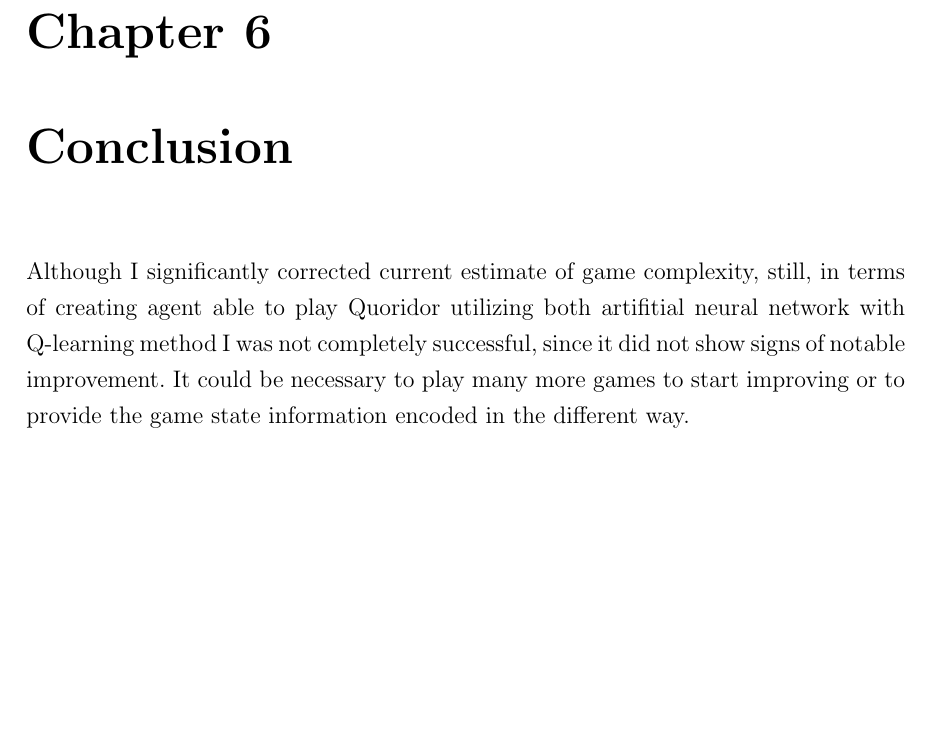
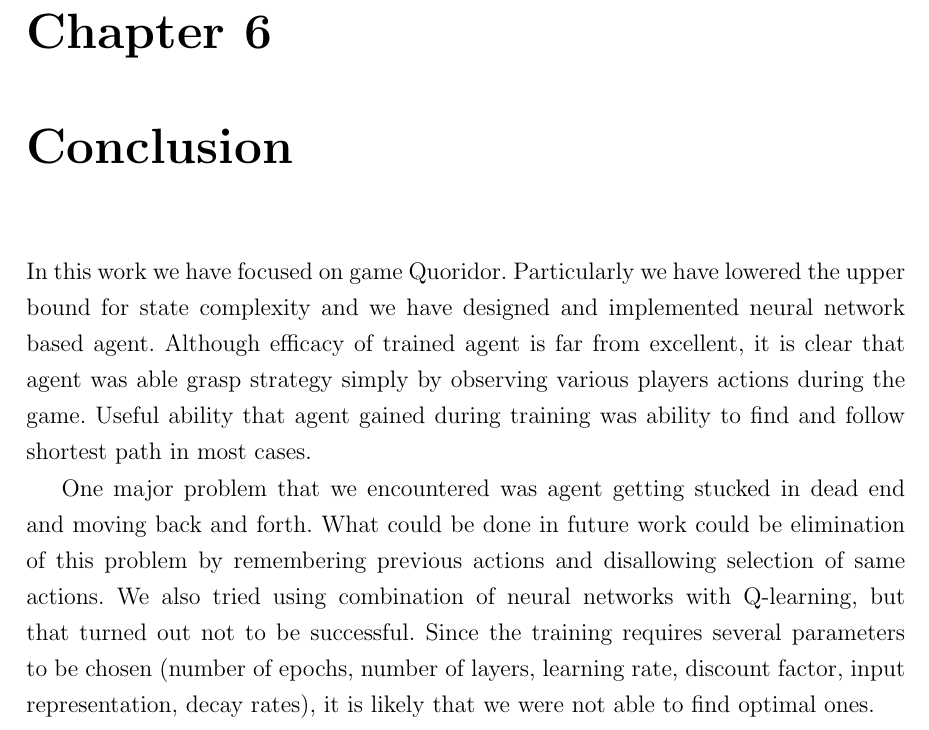
Before and after one commit to mrkvost/quoridor, a LaTeX thesis (thesis/document_src/main.tex, which reads thesis/document_src/06_conclusion.tex): part of page 25 of 26, cut so that both start at the same text, the shorter picture padded with empty space. Compiled offline with pdfLaTeX.

Commit message:
conclusion, eps_vs_heu png

```diff
--- a/thesis/document_src/06_conclusion.tex
+++ b/thesis/document_src/06_conclusion.tex
@@ -4,9 +4,18 @@
 \chapter{Conclusion}\label{chap:6}
   \lhead{\emph{Conclusion}}
 
-Although I significantly corrected current estimate of game complexity, still,
-in terms of creating agent able to play Quoridor utilizing
-both artifitial neural network with Q-learning method I was not completely
-successful, since it did not show signs of notable improvement.
-It could be necessary to play many more games to start improving or to provide
-the game state information encoded in the different way.
+In this work we have focused on game Quoridor. Particularly we have lowered the
+upper bound for state complexity and we have designed and implemented neural
+network based agent. Although efficacy of trained agent is far from excellent,
+it is clear that agent was able grasp strategy simply by observing various
+players actions during the game. Useful ability that agent gained during
+training was ability to find and follow shortest path in most cases.
+
+One major problem that we encountered was agent getting stucked in dead end
+and moving back and forth. What could be done in future work could be
+elimination of this problem by remembering previous actions and disallowing
+selection of same actions. We also tried using combination of neural networks
+with Q-learning, but that turned out not to be successful. Since the training
+requires several parameters to be chosen (number of epochs, number of layers,
+learning rate, discount factor, input representation, decay rates), it is
+likely that we were not able to find optimal ones.
```
Also changed, not shown: thesis/document_src/pictures/eps_vs_heuristic.png (added).
